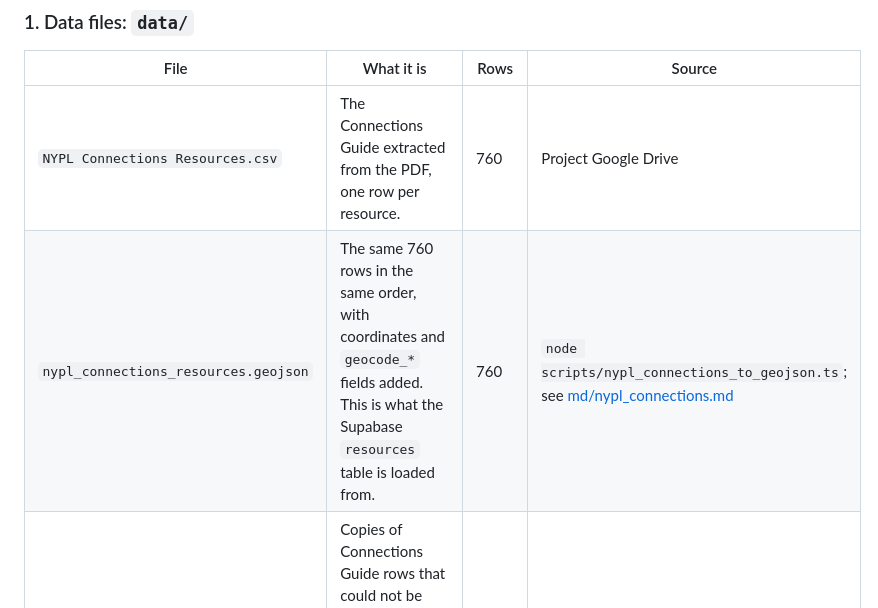
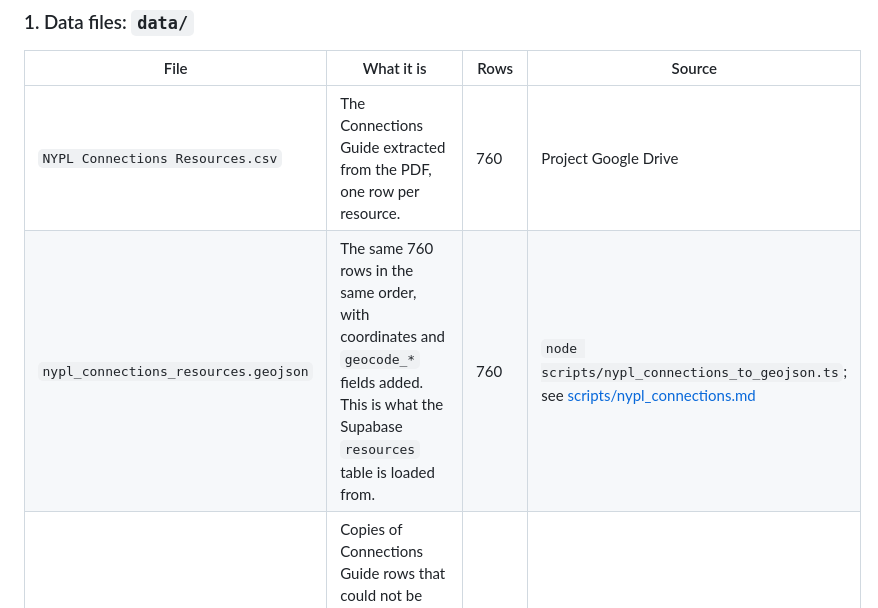
Before and after one commit to AkaiS/KAVI-datathon, a Markdown page: README.md, the part around the change. Drawn GitHub-style.

```diff
--- a/README.md
+++ b/README.md
@@ -28,7 +28,7 @@ config.js       Supabase URL + publishable key for index.html (committed; browse
 | File | What it is | Rows | Source |
 |---|---|---|---|
 | `NYPL Connections Resources.csv` | The Connections Guide extracted from the PDF, one row per resource. | 760 | Project Google Drive |
-| `nypl_connections_resources.geojson` | The same 760 rows in the same order, with coordinates and `geocode_*` fields added. This is what the Supabase `resources` table is loaded from. | 760 | `node scripts/nypl_connections_to_geojson.ts`; see [md/nypl_connections.md](md/nypl_connections.md) |
+| `nypl_connections_resources.geojson` | The same 760 rows in the same order, with coordinates and `geocode_*` fields added. This is what the Supabase `resources` table is loaded from. | 760 | `node scripts/nypl_connections_to_geojson.ts`; see [scripts/nypl_connections.md](scripts/nypl_connections.md) |
 | `NYPLConnections_NoMatch.csv` | Copies of Connections Guide rows that could not be geocoded (no usable address, or hotlines), with `lat`/`lon` added for 5 NYC NEON clothing closet sites. The import adds those 5 as extra rows; the other 40 are already in the GeoJSON. Encoded as Windows-1252, not UTF-8. | 45 | Project Google Drive |
 | `nyc_osm_resources.csv` / `.geojson` | NYC service locations from OpenStreetMap, with category, borough and coordinates. Credit "© OpenStreetMap contributors" wherever it is shown. | 1,104 | `npm run osm`; see [scripts/osm/README.md](scripts/osm/README.md) |
 
```
Also changed, not shown: scripts/README.md (+1 -1 lines), scripts/analysis/nypl_connections_location_analysis.md (+1 -1 lines).
